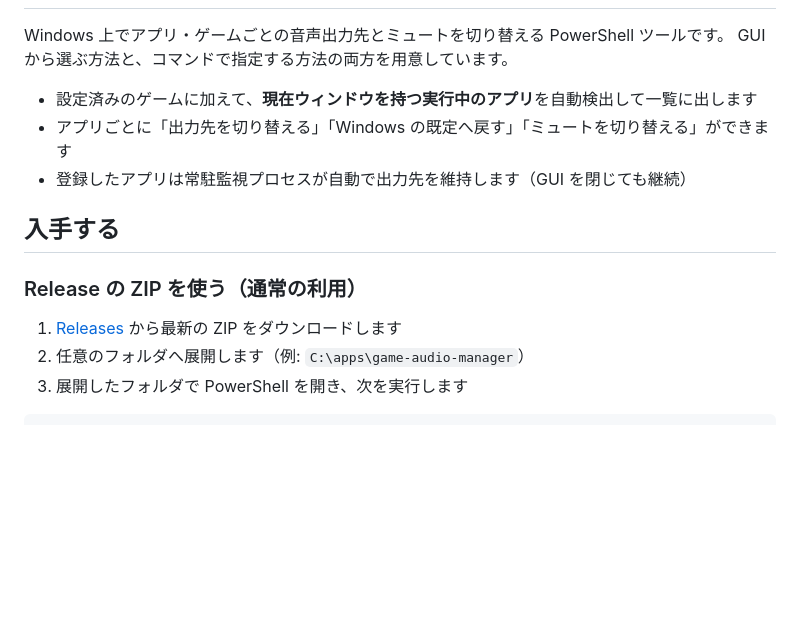
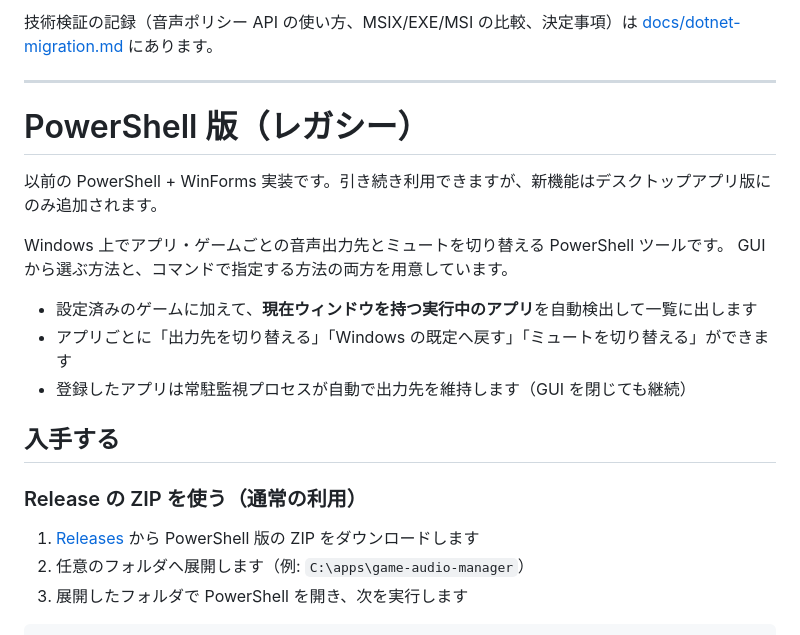
Before and after one commit to tonbiattack/game-audio-manager, a Markdown page: README.md, the part around one of its changes. Rendered like a GitHub page; blank space fills up the shorter version.

```diff
--- a/README.md
+++ b/README.md
@@ -2,3 +54,11 @@
+技術検証の記録（音声ポリシー API の使い方、MSIX/EXE/MSI の比較、決定事項）は
+[docs/dotnet-migration.md](docs/dotnet-migration.md) にあります。
+
+---
+
+# PowerShell 版（レガシー）
+
+以前の PowerShell + WinForms 実装です。引き続き利用できますが、新機能はデスクトップアプリ版にのみ追加されます。
 
 Windows 上でアプリ・ゲームごとの音声出力先とミュートを切り替える PowerShell ツールです。
 GUI から選ぶ方法と、コマンドで指定する方法の両方を用意しています。
@@ -11,7 +71,7 @@ GUI から選ぶ方法と、コマンドで指定する方法の両方を用意
 
 ### Release の ZIP を使う（通常の利用）
 
-1. [Releases](https://github.com/tonbiattack/game-audio-manager/releases) から最新の ZIP をダウンロードします
+1. [Releases](https://github.com/tonbiattack/game-audio-manager/releases) から PowerShell 版の ZIP をダウンロードします
 2. 任意のフォルダへ展開します（例: `C:\apps\game-audio-manager`）
 3. 展開したフォルダで PowerShell を開き、次を実行します
 
```
Also changed, not shown: other parts of README.md (+52 -0 lines), docs/images/dotnet-app-list.png, 16 other files.
